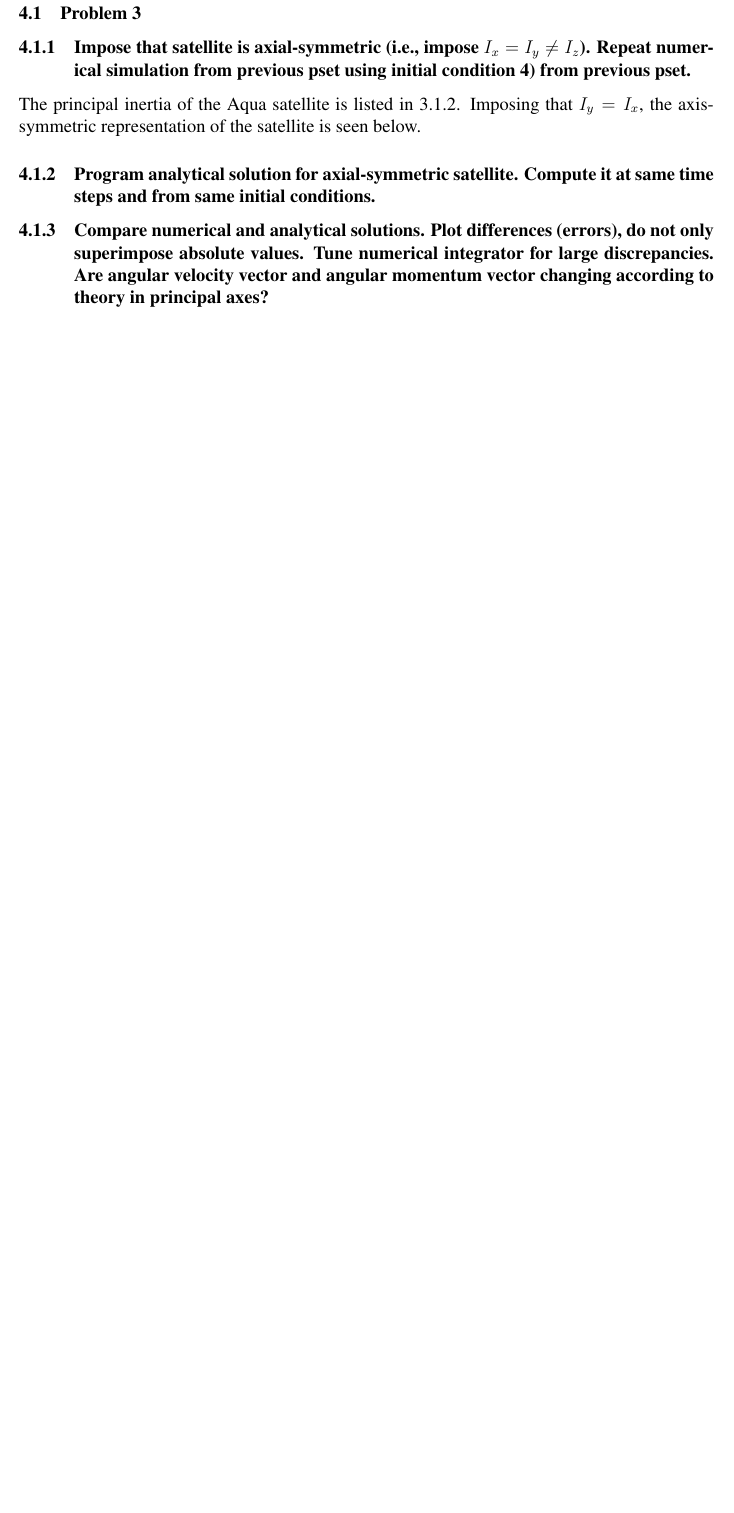
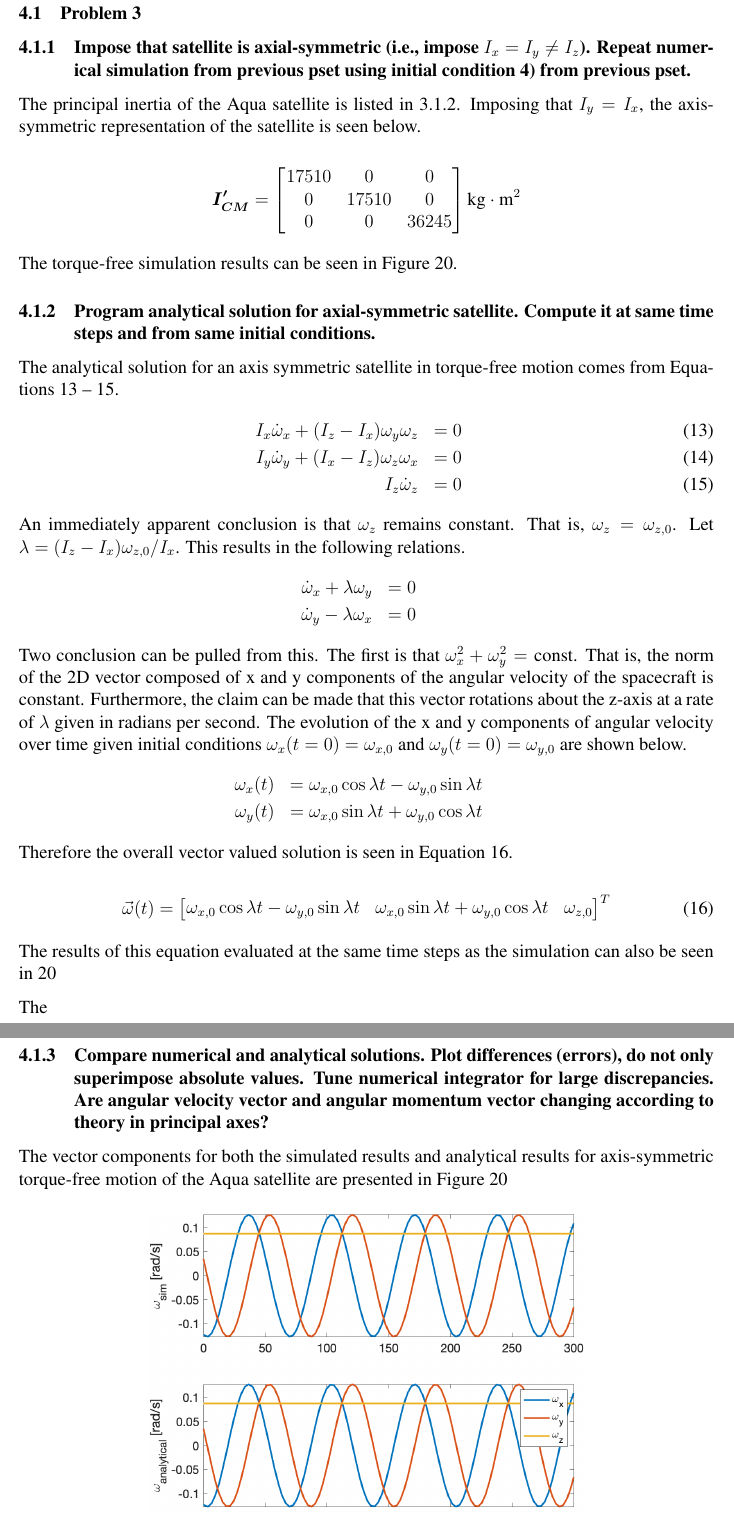
Before and after one commit to riordk626/AA279-Project, a LaTeX document (main.tex, which reads pset3.tex): part of page 32 of 33 before the commit and two parts of pages 32 and 33 of 34 after it, the two joined at a grey line, cut so that both start at the same text, the shorter picture padded with empty space. Compiled offline with pdfLaTeX.

Commit message:
Updates from Overleaf

```diff
--- a/main.tex
+++ b/main.tex
@@ -17,6 +17,7 @@
 \usepackage{multirow}
 \setlength{\droptitle}{-1cm}
 \usepackage{enumitem}
+\usepackage{caption}
 \setlist[enumerate]{topsep=0pt,itemsep=-3.5ex,partopsep=1ex,parsep=1ex}
 \renewcommand{\rmdefault}{ptm}
 \sectionfont{\fontsize{12}{0}\selectfont}
--- a/pset3.tex
+++ b/pset3.tex
@@ -5,8 +5,47 @@
 
 The principal inertia of the Aqua satellite is listed in \ref{sec:principal_inertia_def_and_calc}. Imposing that $I_y=I_x$, the axis-symmetric representation of the satellite is seen below.
 
+\begin{equation*}
+    \boldsymbol{I_{CM}'} = \begin{bmatrix}
+        17510 & 0 & 0 \\
+        0 & 17510 & 0 \\
+        0 & 0 & 36245
+    \end{bmatrix} \text{kg} \cdot \text{m}^2
+\end{equation*}
 
+The torque-free simulation results can be seen in Figure \ref{fig:axis_symmetric_magnitudes}.
 
 \subsubsection{Program analytical solution for axial-symmetric satellite. Compute it at same time steps and from same initial conditions.}
 
+The analytical solution for an axis symmetric satellite in torque-free motion comes from Equations \ref{eq:axis_symmetric_1} -- \ref{eq:axis_symmetric_3}.
+\begin{eqnarray}
+    I_x \dot{\omega}_x + (I_z - I_x) \omega_y \omega_z &= 0 \label{eq:axis_symmetric_1}\\
+    I_y \dot{\omega}_y + (I_x - I_z) \omega_z \omega_x &= 0 \label{eq:axis_symmetric_2}\\
+    I_z \dot{\omega}_z &= 0 \label{eq:axis_symmetric_3}
+\end{eqnarray}
+An immediately apparent conclusion is that $\omega_z$ remains constant. That is, $\omega_z = \omega_{z,0}$. Let $\lambda = (I_z - I_x) \omega_{z,0}/ I_x$. This results in the following relations.
+\begin{eqnarray*}
+    \dot{\omega}_x + \lambda \omega_y &= 0 \\
+    \dot{\omega}_y - \lambda \omega_x &= 0
+\end{eqnarray*}
+Two conclusion can be pulled from this. The first is that $\omega_x^2 + \omega_y^2 = \text{const}$. That is, the norm of the 2D vector composed of x and y components of the angular velocity of the spacecraft is constant. Furthermore, the claim can be made that this vector rotations about the z-axis at a rate of $\lambda$ given in radians per second. The evolution of the x and y components of angular velocity over time given initial conditions $\omega_x (t = 0) = \omega_{x,0}$ and $\omega_y (t = 0) = \omega_{y,0}$ are shown below.
+\begin{eqnarray*}
+    \omega_x(t) &= \omega_{x,0} \cos{\lambda t} - \omega_{y,0} \sin{\lambda t} \\
+    \omega_y(t) &= \omega_{x,0} \sin{\lambda t} + \omega_{y,0} \cos{\lambda t}
+\end{eqnarray*}
+Therefore the overall vector valued solution is seen in Equation \ref{eq:axis_symmetric_result}.
+
+\begin{equation} \label{eq:axis_symmetric_result}
+    \vec{\omega}(t) = \begin{bmatrix}
+        \omega_{x,0} \cos{\lambda t} - \omega_{y,0} \sin{\lambda t} &
+        \omega_{x,0} \sin{\lambda t} + \omega_{y,0} \cos{\lambda t} & \omega_{z,0}
+    \end{bmatrix}^T
+\end{equation}
+
+The results of this equation evaluated at the same time steps as the simulation can also be seen in \ref{fig:axis_symmetric_magnitudes}
+
+The
+
 \subsubsection{Compare numerical and analytical solutions. Plot differences (errors), do not only superimpose absolute values. Tune numerical integrator for large discrepancies. Are angular velocity vector and angular momentum vector changing according to theory in principal axes?}
+
+The vector components for both the simulated results and analytical results for axis-symmetric torque-free motion of the Aqua satellite are presented in Figure \ref{fig:axis_symmetric_magnitudes}
```
Also changed, not shown: pset2.tex (+7 -0 lines), pset3.tex (8 more changed lines).
